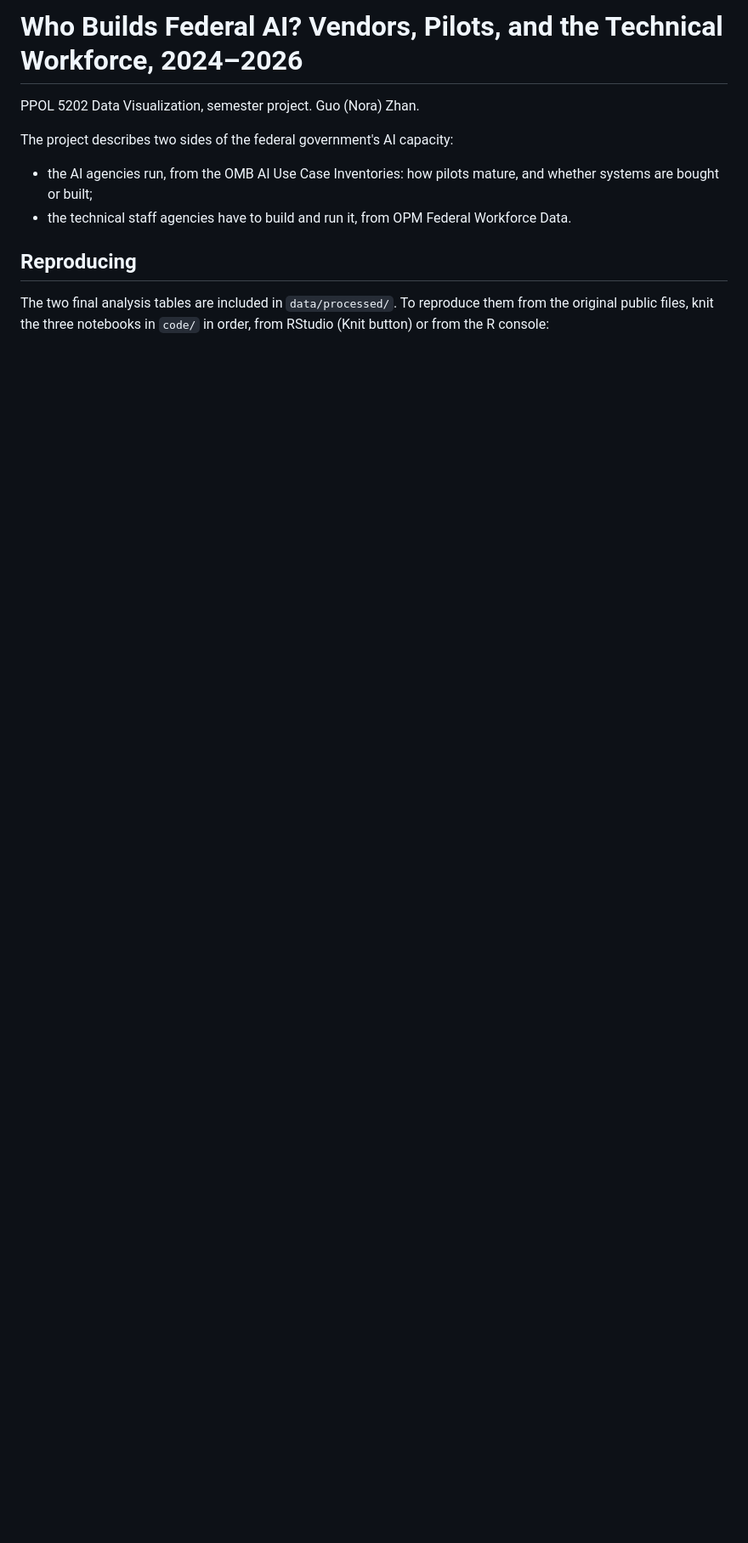
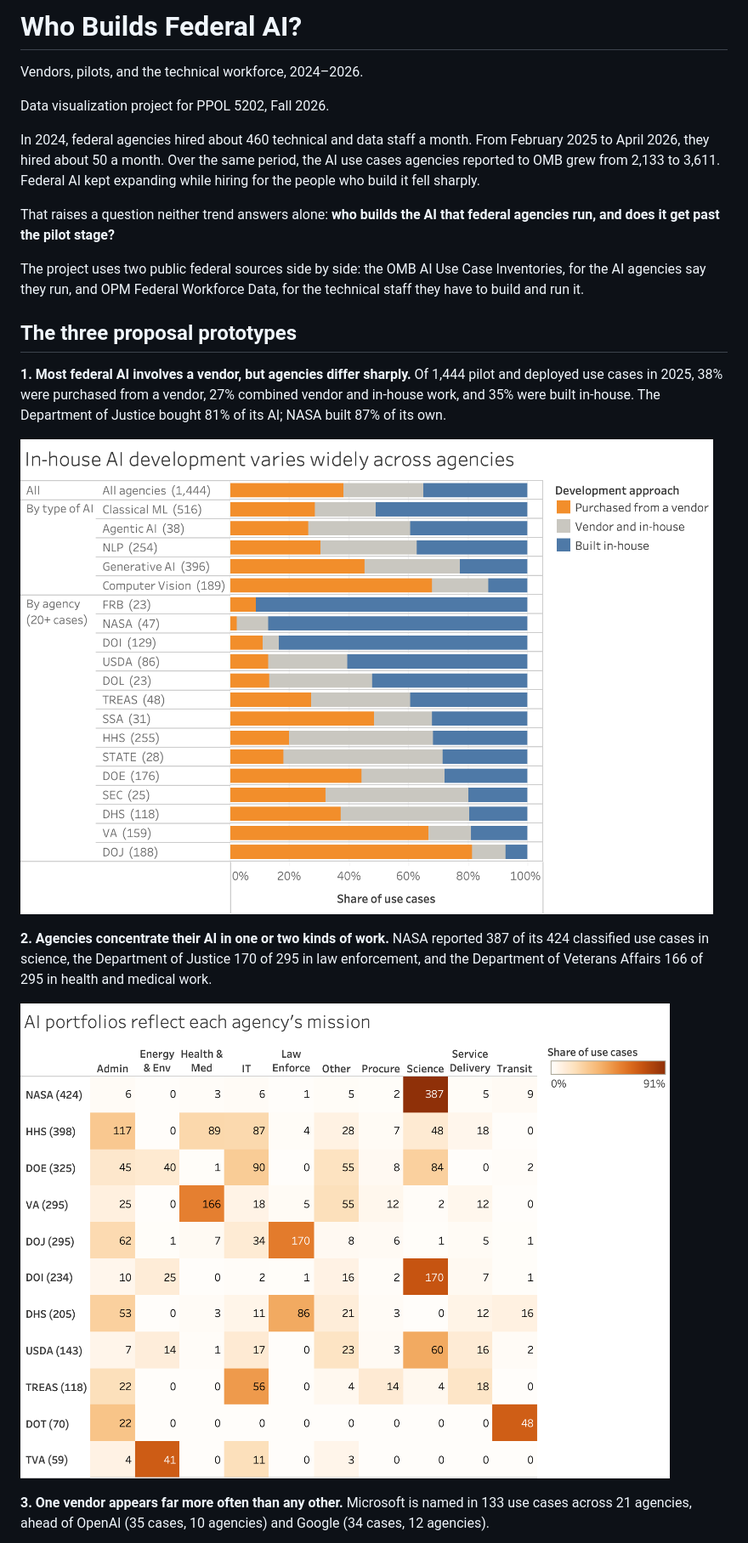
Before and after one commit to guozhan11/who-builds-federal-ai, a Markdown page: README.md, the part around the change printed below. Shown: that part at 85% size. Rendered like a GitHub page; pictures changed too: proposal/figures/prototype1_make_or_buy.png (added), proposal/figures/prototype2_agency_topics.png (added); blank space fills up the shorter version.

```diff
--- a/README.md
+++ b/README.md
@@ -1,12 +1,24 @@
-# Who Builds Federal AI? Vendors, Pilots, and the Technical Workforce, 2024–2026
+# Who Builds Federal AI?
 
-PPOL 5202 Data Visualization, semester project. Guo (Nora) Zhan.
+Vendors, pilots, and the technical workforce, 2024–2026.
 
-The project describes two sides of the federal government's AI capacity:
+Data visualization project for PPOL 5202, Fall 2026.
 
-- the AI agencies run, from the OMB AI Use Case Inventories: how pilots mature, and whether systems are bought or built;
-- the technical staff agencies have to build and run it, from OPM Federal Workforce Data.
+In 2024, federal agencies hired about 460 technical and data staff a month. From February 2025 to April 2026, they hired about 50 a month. Over the same period, the AI use cases agencies reported to OMB grew from 2,133 to 3,611. Federal AI kept expanding while hiring for the people who build it fell sharply.
 
-## Reproducing
+That raises a question neither trend answers alone: **who builds the AI that federal agencies run, and does it get past the pilot stage?**
 
-The two final analysis tables are included in `data/processed/`. To reproduce them from the original public files, knit the three notebooks in `code/` in order, from RStudio (Knit button) or from the R console:
+The project uses two public federal sources side by side: the OMB AI Use Case Inventories, for the AI agencies say they run, and OPM Federal Workforce Data, for the technical staff they have to build and run it.
+
+## The three proposal prototypes
+
+**1. Most federal AI involves a vendor, but agencies differ sharply.** Of 1,444 pilot and deployed use cases in 2025, 38% were purchased from a vendor, 27% combined vendor and in-house work, and 35% were built in-house. The Department of Justice bought 81% of its AI; NASA built 87% of its own.
+
+![Make or buy, by type of AI and by agency](proposal/figures/prototype1_make_or_buy.png)
+
+**2. Agencies concentrate their AI in one or two kinds of work.** NASA reported 387 of its 424 classified use cases in science, the Department of Justice 170 of 295 in law enforcement, and the Department of Veterans Affairs 166 of 295 in health and medical work.
+
+![Agency AI portfolios by topic area](proposal/figures/prototype2_agency_topics.png)
+
+**3. One vendor appears far more often than any other.** Microsoft is named in 133 use cases across 21 agencies, ahead of OpenAI (35 cases, 10 agencies) and Google (34 cases, 12 agencies).
+
```
Also changed, not shown: other parts of README.md (+37 -46 lines), proposal/figures/prototype3_vendor_concentration.png (added), 5 other files.
